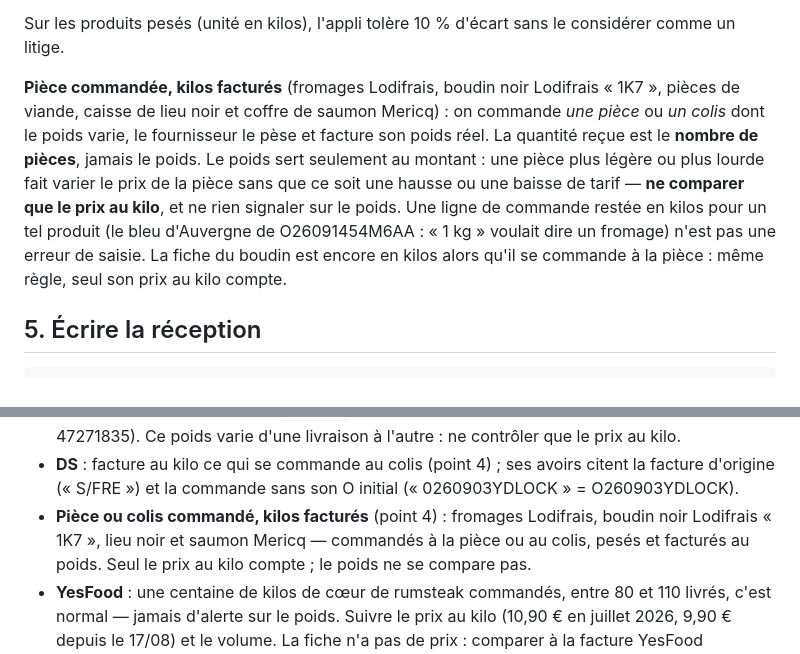
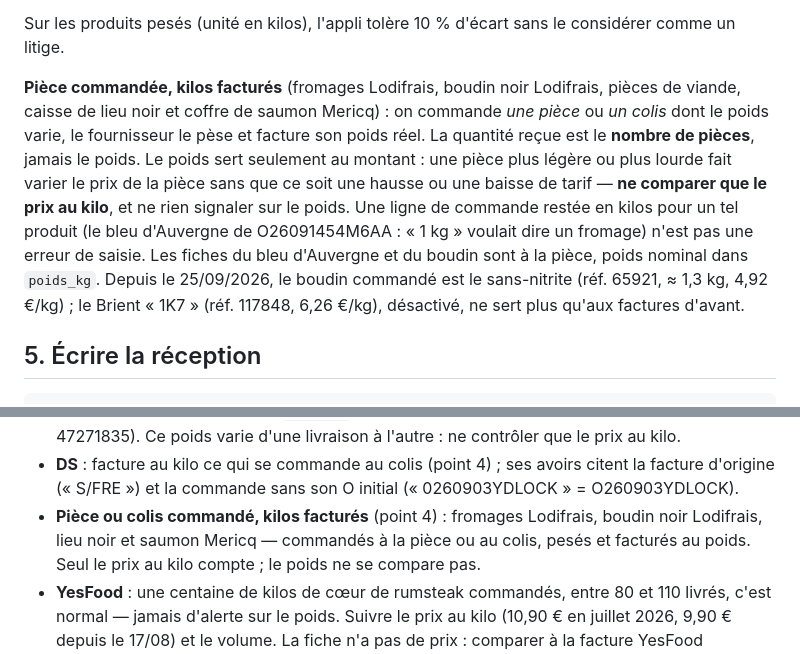
Before and after one commit to braiseandco/inquisitive-cuchufli-c706de, a Markdown page: bl-photos/routine-reception.md, 2 parts joined by grey strips. GitHub-like rendering.

Commit message:
Routine BL : le boudin se commande à la pièce, le sans-nitrite remplace le Brient
Co-Authored-By: Claude Opus 5.5 <noreply@anthropic.com>

```diff
--- a/bl-photos/routine-reception.md
+++ b/bl-photos/routine-reception.md
@@ -186,8 +186,8 @@ toujours en kilos.
 Sur les produits pesés (unité en kilos), l'appli tolère 10 % d'écart sans le
 considérer comme un litige.
 
-**Pièce commandée, kilos facturés** (fromages Lodifrais, boudin noir Lodifrais
-« 1K7 », pièces de viande, caisse de lieu noir et coffre de saumon Mericq) : on
+**Pièce commandée, kilos facturés** (fromages Lodifrais, boudin noir Lodifrais,
+pièces de viande, caisse de lieu noir et coffre de saumon Mericq) : on
 commande *une pièce* ou *un colis* dont le poids varie, le fournisseur le pèse et
 facture son poids réel. La quantité reçue est le **nombre de pièces**, jamais le
 poids. Le poids sert seulement au montant : une pièce plus légère ou plus lourde
@@ -195,8 +195,10 @@ fait varier le prix de la pièce sans que ce soit une hausse ou une baisse de
 tarif — **ne comparer que le prix au kilo**, et ne rien signaler sur le poids.
 Une ligne de commande restée en kilos pour un tel produit (le bleu d'Auvergne de
 O26091454M6AA : « 1 kg » voulait dire un fromage) n'est pas une erreur de saisie.
-La fiche du boudin est encore en kilos alors qu'il se commande à la pièce : même
-règle, seul son prix au kilo compte.
+Les fiches du bleu d'Auvergne et du boudin sont à la pièce, poids nominal dans
+`poids_kg`. Depuis le 25/09/2026, le boudin commandé est le sans-nitrite
+(réf. 65921, ≈ 1,3 kg, 4,92 €/kg) ; le Brient « 1K7 » (réf. 117848, 6,26 €/kg),
+désactivé, ne sert plus qu'aux factures d'avant.
 
 ## 5. Écrire la réception
 
@@ -568,7 +570,7 @@ restaurant, rien à signaler.
   citent la facture d'origine (« S/FRE ») et la commande sans son O initial
   (« 0260903YDLOCK » = O260903YDLOCK).
 - **Pièce ou colis commandé, kilos facturés** (point 4) : fromages Lodifrais,
-  boudin noir Lodifrais « 1K7 », lieu noir et saumon Mericq — commandés à la
+  boudin noir Lodifrais, lieu noir et saumon Mericq — commandés à la
   pièce ou au colis, pesés et facturés au poids. Seul le prix au kilo compte ; le
   poids ne se compare pas.
 - **YesFood** : une centaine de kilos de cœur de rumsteak commandés, entre 80
```
